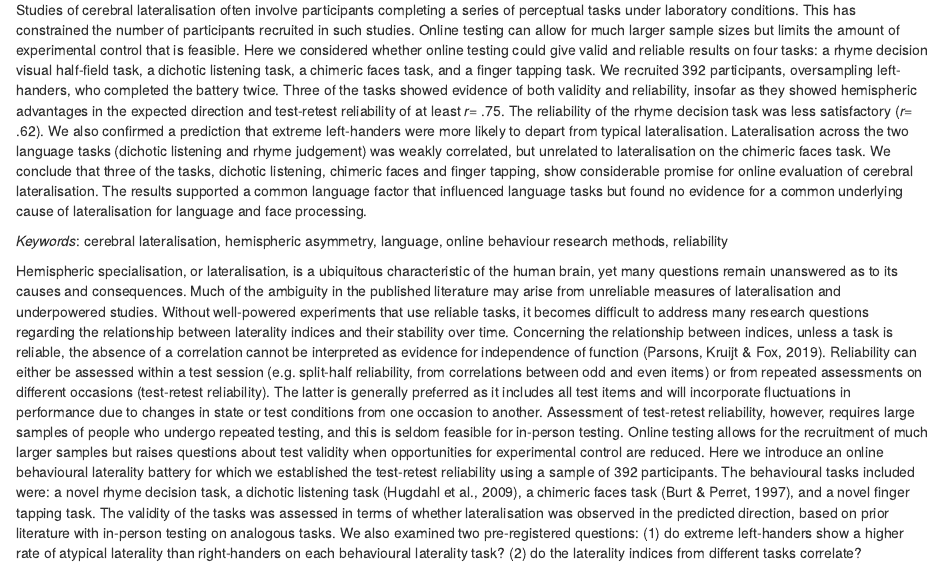
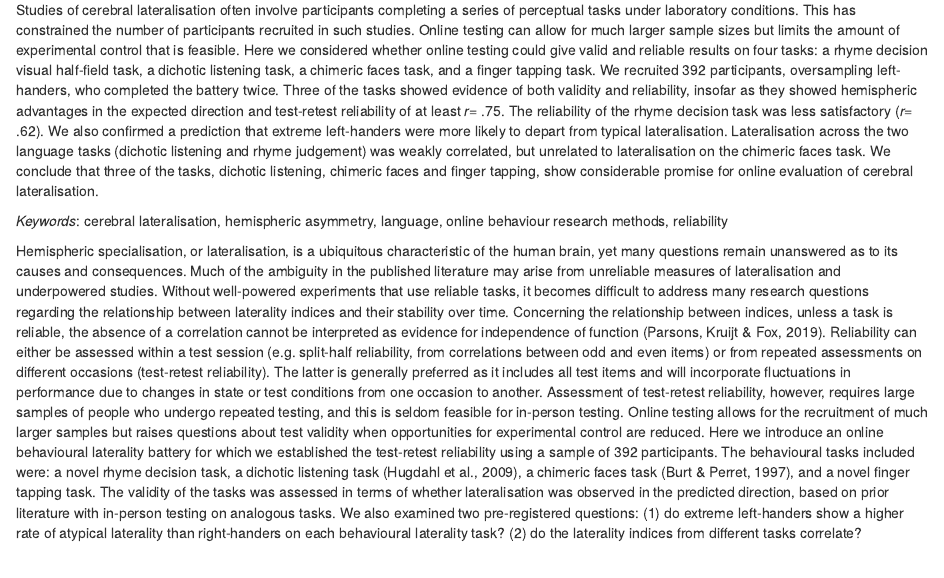
Before and after one commit to oscci/Online_laterality, an R Markdown document (online_laterality_reliability.Rmd): the page in a window 1100 px wide, from 300 px down. Rendered offline with R 4.5, knitr and Pandoc, with nearby package versions; some code elsewhere in the file could not run offline.

Commit message:
Add files via upload

```diff
--- a/online_laterality_reliability.Rmd
+++ b/online_laterality_reliability.Rmd
@@ -23,7 +23,7 @@ Department of Experimental Psychology, University of Oxford, Anna Watts Building
 \newpage
 ## Abstract
 
-Studies of cerebral lateralisation often involve participants completing a series of perceptual tasks under laboratory conditions. This has constrained the number of participants recruited in such studies. Online testing can allow for much larger sample sizes but limits the amount of experimental control that is feasible. Here we considered whether online testing could give valid and reliable results on four tasks: a rhyme decision visual half-field task, a dichotic listening task, a chimeric faces task, and a finger tapping task. We recruited 392 participants, oversampling left-handers, who completed the battery twice. Three of the tasks showed evidence of both validity and reliability, insofar as they showed hemispheric advantages in the expected direction and test-retest reliability of at least *r*= .75. The reliability of the rhyme decision task was less satisfactory (*r*= .62). We also confirmed a prediction that extreme left-handers were more likely to depart from typical lateralisation. Lateralisation across the two language tasks (dichotic listening and rhyme judgement) was weakly correlated, but unrelated to lateralisation on the chimeric faces task. We conclude that three of the tasks, dichotic listening, chimeric faces and finger tapping, show considerable promise for online evaluation of cerebral lateralisation. The results supported a common language factor that influenced language tasks but found no evidence for a common underlying cause of lateralisation for language and face processing.
+Studies of cerebral lateralisation often involve participants completing a series of perceptual tasks under laboratory conditions. This has constrained the number of participants recruited in such studies. Online testing can allow for much larger sample sizes but limits the amount of experimental control that is feasible. Here we considered whether online testing could give valid and reliable results on four tasks: a rhyme decision visual half-field task, a dichotic listening task, a chimeric faces task, and a finger tapping task. We recruited 392 participants, oversampling left-handers, who completed the battery twice. Three of the tasks showed evidence of both validity and reliability, insofar as they showed hemispheric advantages in the expected direction and test-retest reliability of at least *r*= .75. The reliability of the rhyme decision task was less satisfactory (*r*= .62). We also confirmed a prediction that extreme left-handers were more likely to depart from typical lateralisation. Lateralisation across the two language tasks (dichotic listening and rhyme judgement) was weakly correlated, but unrelated to lateralisation on the chimeric faces task. We conclude that three of the tasks, dichotic listening, chimeric faces and finger tapping, show considerable promise for online evaluation of cerebral lateralisation.
 
 *Keywords*: cerebral lateralisation, hemispheric asymmetry, language, online behaviour research methods, reliability
 
```
